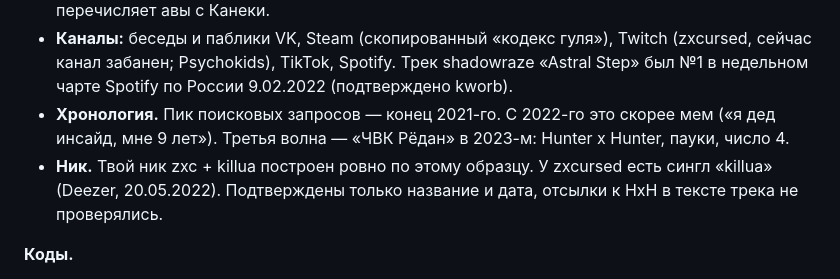
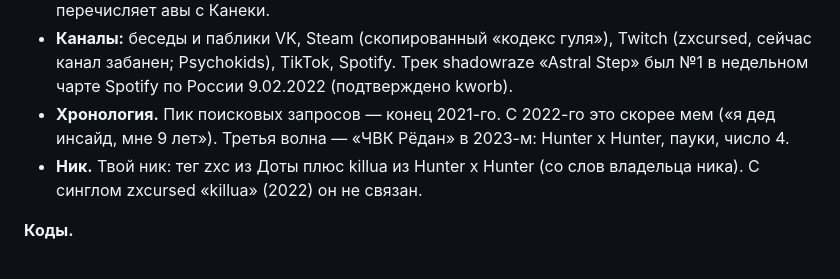
Before and after one commit to vajraniti/s88s8s8s8s8s8, a Markdown page: docs/style-brief.md, the part around the change. Rendered like a GitHub page.

Commit message:
docs: correct nickname origin in style brief
Co-Authored-By: Claude Opus 5.5 <noreply@anthropic.com>
Claude-Session: https://claude.ai/code/session_016qoavB43GhTfL4J6NL7KKu

```diff
--- a/docs/style-brief.md
+++ b/docs/style-brief.md
@@ -76,7 +76,7 @@
 - **«Гули».** От Канеки Кена и его счёта 1000-7. Так пишет большинство источников: Cybersport, Лента, The Flow, Metaratings, статья Бураковой. Respawn пишет обратное, но сам же перечисляет авы с Канеки.
 - **Каналы:** беседы и паблики VK, Steam (скопированный «кодекс гуля»), Twitch (zxcursed, сейчас канал забанен; Psychokids), TikTok, Spotify. Трек shadowraze «Astral Step» был №1 в недельном чарте Spotify по России 9.02.2022 (подтверждено kworb).
 - **Хронология.** Пик поисковых запросов — конец 2021-го. С 2022-го это скорее мем («я дед инсайд, мне 9 лет»). Третья волна — «ЧВК Рёдан» в 2023-м: Hunter x Hunter, пауки, число 4.
-- **Ник.** Твой ник zxc + killua построен ровно по этому образцу. У zxcursed есть сингл «killua» (Deezer, 20.05.2022). Подтверждены только название и дата, отсылки к HxH в тексте трека не проверялись.
+- **Ник.** Твой ник: тег zxc из Доты плюс killua из Hunter x Hunter (со слов владельца ника). С синглом zxcursed «killua» (2022) он не связан.
 
 **Коды.**
 - *Шрифт:* всё строчными, и это закон: правило 12 кодекса — «никогда не пиши заглавными буквами». Шрифт никто не выбирает, это системный шрифт Steam или VK. «Дизайн» делают через Unicode:
```
